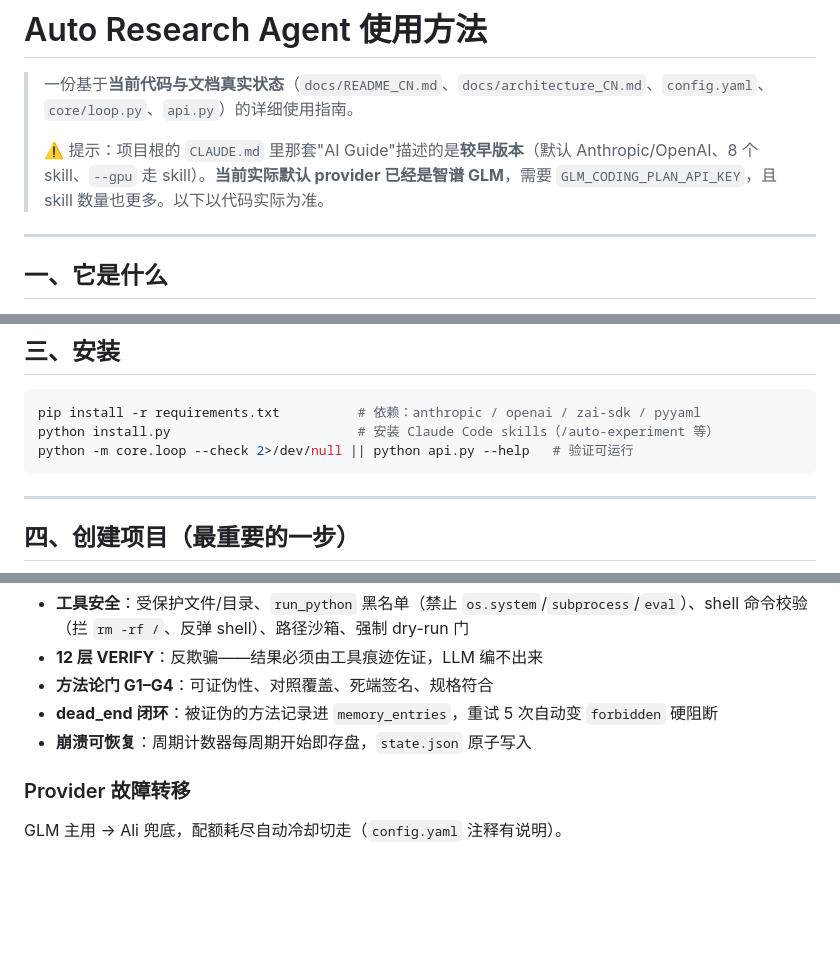
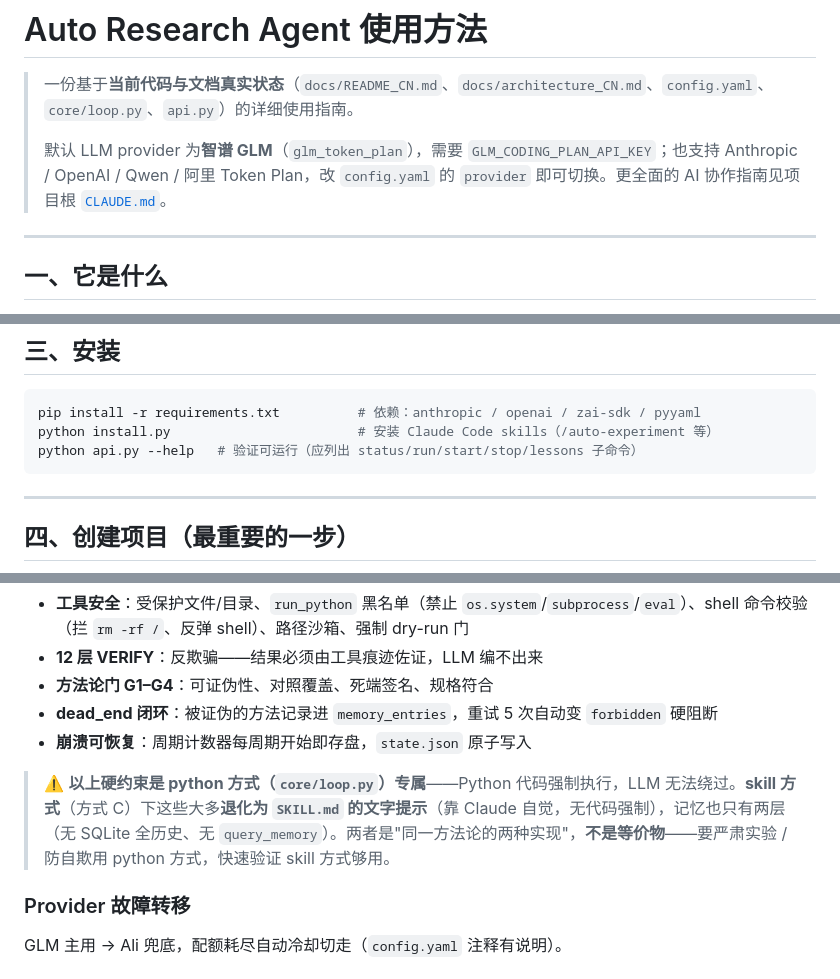
Before and after one commit to Kariiita/ai-science-agent, a Markdown page: agent使用方法.md, 3 parts joined by grey strips. GitHub-like rendering; blank space fills up the shorter version.

````diff
--- a/agent使用方法.md
+++ b/agent使用方法.md
@@ -2,7 +2,7 @@
 
 > 一份基于**当前代码与文档真实状态**（`docs/README_CN.md`、`docs/architecture_CN.md`、`config.yaml`、`core/loop.py`、`api.py`）的详细使用指南。
 >
-> ⚠️ 提示：项目根的 `CLAUDE.md` 里那套"AI Guide"描述的是**较早版本**（默认 Anthropic/OpenAI、8 个 skill、`--gpu` 走 skill）。**当前实际默认 provider 已经是智谱 GLM**，需要 `GLM_CODING_PLAN_API_KEY`，且 skill 数量也更多。以下以代码实际为准。
+> 默认 LLM provider 为**智谱 GLM**（`glm_token_plan`），需要 `GLM_CODING_PLAN_API_KEY`；也支持 Anthropic / OpenAI / Qwen / 阿里 Token Plan，改 `config.yaml` 的 `provider` 即可切换。更全面的 AI 协作指南见项目根 [`CLAUDE.md`](CLAUDE.md)。
 
 ---
 
@@ -47,7 +47,7 @@ echo 'export GLM_CODING_PLAN_API_KEY="your-key-here"' >> ~/.bashrc && source ~/.
 ```bash
 pip install -r requirements.txt          # 依赖：anthropic / openai / zai-sdk / pyyaml
 python install.py                        # 安装 Claude Code skills（/auto-experiment 等）
-python -m core.loop --check 2>/dev/null || python api.py --help   # 验证可运行
+python api.py --help   # 验证可运行（应列出 status/run/start/stop/lessons 子命令）
 ```
 
 ---
@@ -218,6 +239,8 @@ python -m core.loop --project ~/my_experiment --directive "试 label smoothing 0
 - **dead_end 闭环**：被证伪的方法记录进 `memory_entries`，重试 5 次自动变 `forbidden` 硬阻断
 - **崩溃可恢复**：周期计数器每周期开始即存盘，`state.json` 原子写入
 
+> ⚠️ **以上硬约束是 python 方式（`core/loop.py`）专属**——Python 代码强制执行，LLM 无法绕过。**skill 方式**（方式 C）下这些大多**退化为 `SKILL.md` 的文字提示**（靠 Claude 自觉，无代码强制），记忆也只有两层（无 SQLite 全历史、无 `query_memory`）。两者是"同一方法论的两种实现"，**不是等价物**——要严肃实验 / 防自欺用 python 方式，快速验证 skill 方式够用。
+
 ### Provider 故障转移
 GLM 主用 → Ali 兜底，配额耗尽自动冷却切走（`config.yaml` 注释有说明）。
 
````
Also changed, not shown: other parts of agent使用方法.md (+31 -10 lines).
